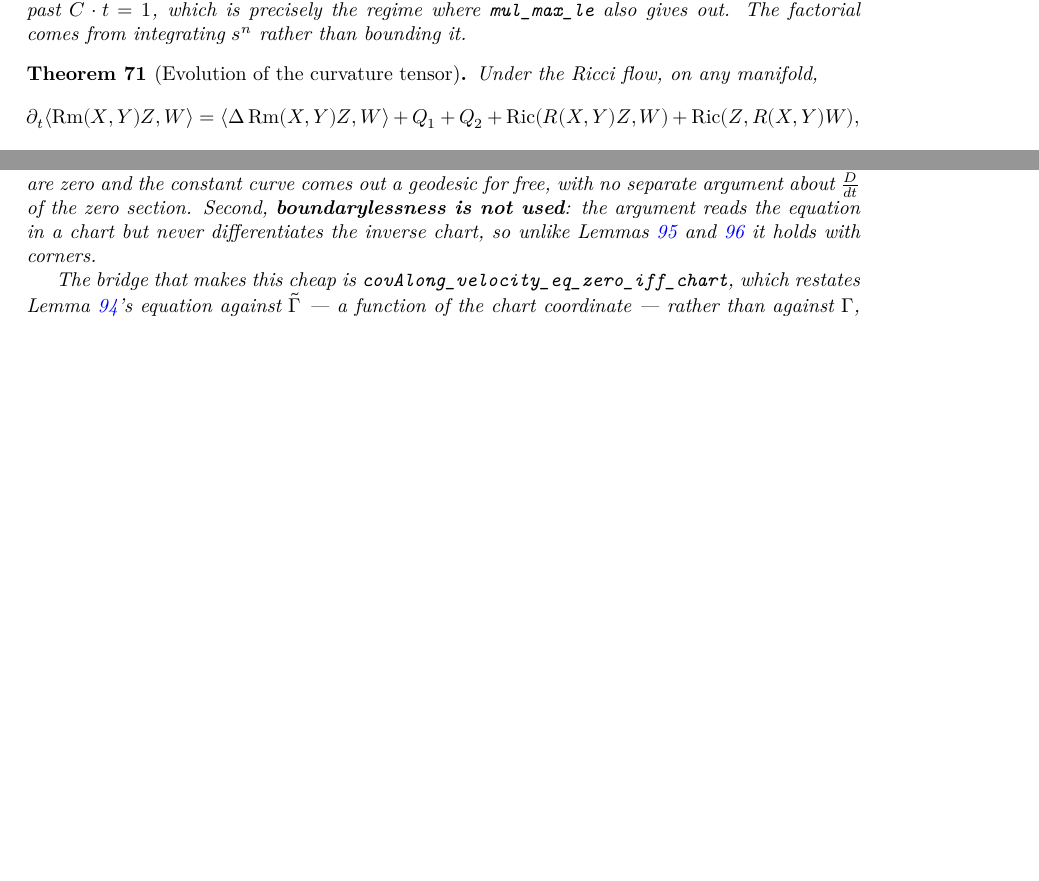
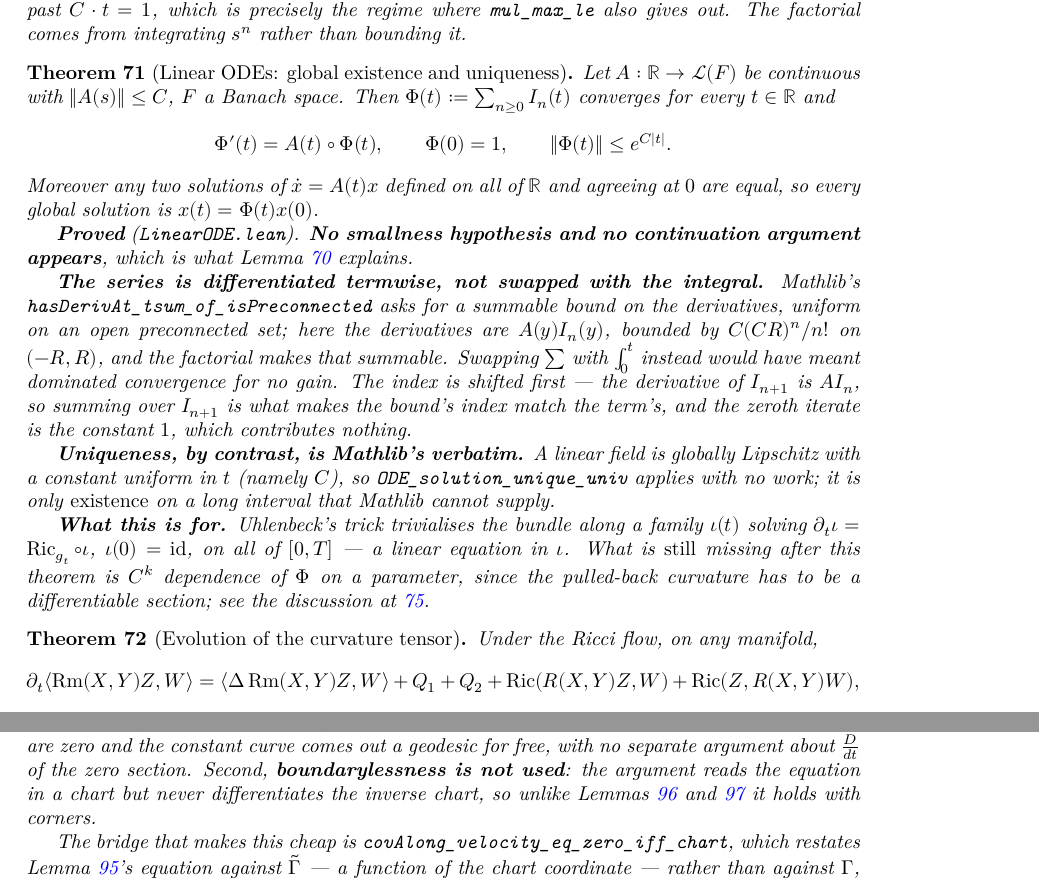
Before and after one commit to korbonits/ricci-flow-blueprint, a LaTeX thesis (blueprint/src/print.tex, which reads blueprint/src/content.tex): two parts of pages 32 and 44 of 52 before the commit and two parts of pages 32 and 45 of 53 after it, joined at a grey line, cut so that both start at the same text, the shorter picture padded with empty space. Compiled offline with XeLaTeX.

Commit message:
Linear ODEs: global existence and uniqueness, with no continuation
The fundamental solution Phi(t) = sum_n I_n(t) of Phi' = A(t) Phi, Phi(0) = 1,
for a continuous bounded family of operators on a Banach space -- converging at
every t, with no smallness hypothesis anywhere.

  * `dysonSum`, `summable_dysonIter`, `dysonSum_zero`
  * `hasDerivAt_dysonSum`   -- Phi' = A(t) . Phi at every t
  * `norm_dysonSum_le`      -- ||Phi(t)|| <= exp(C|t|)
  * `eq_of_hasDerivAt_linear`, `eq_dysonSum_apply`

The series is differentiated termwise rather than swapped with the integral:
`hasDerivAt_tsum_of_isPreconnected` wants a summable bound on the derivatives,
uniform on an open preconnected set, and C(CR)^n/n! on (-R,R) is one. The index
is shifted first -- the derivative of I_{n+1} is A . I_n, so summing over
I_{n+1} is what makes the bound's index match the term's, and the zeroth
iterate is the constant 1, which contributes nothing.

Uniqueness, by contrast, is Mathlib's verbatim: a linear field is globally
Lipschitz with a constant uniform in t, so `ODE_solution_unique_univ` applies
with no work. It is only existence on a long interval that Mathlib cannot
supply, and the factorial is what supplies it -- continuation, which Mathlib
also lacks, never enters.

This closes the global-existence half of the ODE gap that Uhlenbeck's trick and
the L-geometry line share. What remains on it is C^k dependence on a parameter.

Blueprint node `thm:linear-ode`; CLAUDE.md file table and gap list updated.

Co-Authored-By: Claude Opus 5 <noreply@anthropic.com>
Claude-Session: https://claude.ai/code/session_012GvuZri6X3r72vYY4icUjj

```diff
--- a/blueprint/src/content.tex
+++ b/blueprint/src/content.tex
@@ -2531,6 +2531,48 @@ target actually requires.
   $s^n$ rather than bounding it.
 \end{lemma}
 
+\begin{theorem}[Linear ODEs: global existence and uniqueness]
+  \label{thm:linear-ode}
+  \lean{RicciFlowBlueprint.dysonSum,
+    RicciFlowBlueprint.hasDerivAt_dysonSum,
+    RicciFlowBlueprint.norm_dysonSum_le,
+    RicciFlowBlueprint.eq_of_hasDerivAt_linear,
+    RicciFlowBlueprint.eq_dysonSum_apply}
+  \leanok
+  \uses{lem:dyson-iterates}
+  Let $A : \R \to \mathcal{L}(F)$ be continuous with $\|A(s)\| \le C$, $F$ a Banach space.
+  Then $\Phi(t) := \sum_{n\ge 0} I_n(t)$ converges for every $t \in \R$ and
+  \[
+    \Phi'(t) = A(t)\circ\Phi(t), \qquad \Phi(0) = 1, \qquad \|\Phi(t)\| \le e^{C|t|} .
+  \]
+  Moreover any two solutions of $\dot x = A(t)x$ defined on all of $\R$ and agreeing at
+  $0$ are equal, so every global solution is $x(t) = \Phi(t)x(0)$.
+
+  \textbf{Proved} (\texttt{LinearODE.lean}). \textbf{No smallness hypothesis and no
+  continuation argument appears}, which is what Lemma \ref{lem:dyson-iterates} explains.
+
+  \textbf{The series is differentiated termwise, not swapped with the integral.} Mathlib's
+  \texttt{hasDerivAt\_tsum\_of\_isPreconnected} asks for a summable bound on the
+  derivatives, uniform on an open preconnected set; here the derivatives are
+  $A(y)I_n(y)$, bounded by $C(CR)^n/n!$ on $(-R,R)$, and the factorial makes that
+  summable. Swapping $\sum$ with $\int_0^t$ instead would have meant dominated
+  convergence for no gain. The index is shifted first --- the derivative of $I_{n+1}$ is
+  $A I_n$, so summing over $I_{n+1}$ is what makes the bound's index match the term's,
+  and the zeroth iterate is the constant $1$, which contributes nothing.
+
+  \textbf{Uniqueness, by contrast, is Mathlib's verbatim.} A linear field is globally
+  Lipschitz with a constant uniform in $t$ (namely $C$), so
+  \texttt{ODE\_solution\_unique\_univ} applies with no work; it is only \emph{existence}
+  on a long interval that Mathlib cannot supply.
+
+  \textbf{What this is for.} Uhlenbeck's trick trivialises the bundle along a family
+  $\iota(t)$ solving $\partial_t \iota = \Ric_{g_t}\circ\iota$, $\iota(0) = \mathrm{id}$,
+  on all of $[0,T]$ --- a linear equation in $\iota$. What is \emph{still} missing after
+  this theorem is $C^k$ dependence of $\Phi$ on a parameter, since the pulled-back
+  curvature has to be a differentiable section; see the discussion at
+  \ref{thm:max-tensor}.
+\end{theorem}
+
 \begin{theorem}[Evolution of the curvature tensor]
   \label{thm:evolution-rm}
   \lean{RicciFlowBlueprint.inner_derivCurvature_eq_curvatureLaplacian_add_of_isRicciFlowAt,
```
Also changed, not shown: CLAUDE.md (+6 -2 lines), 1 other file.
